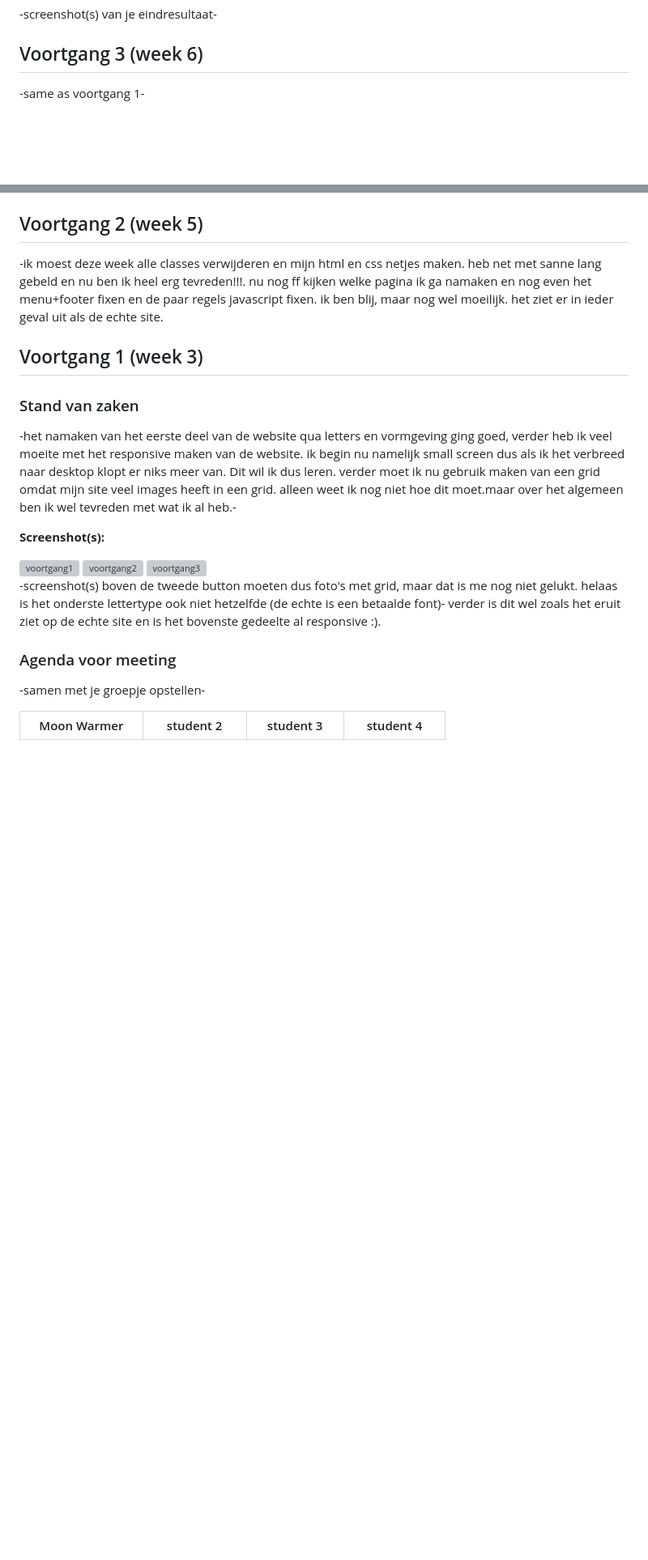
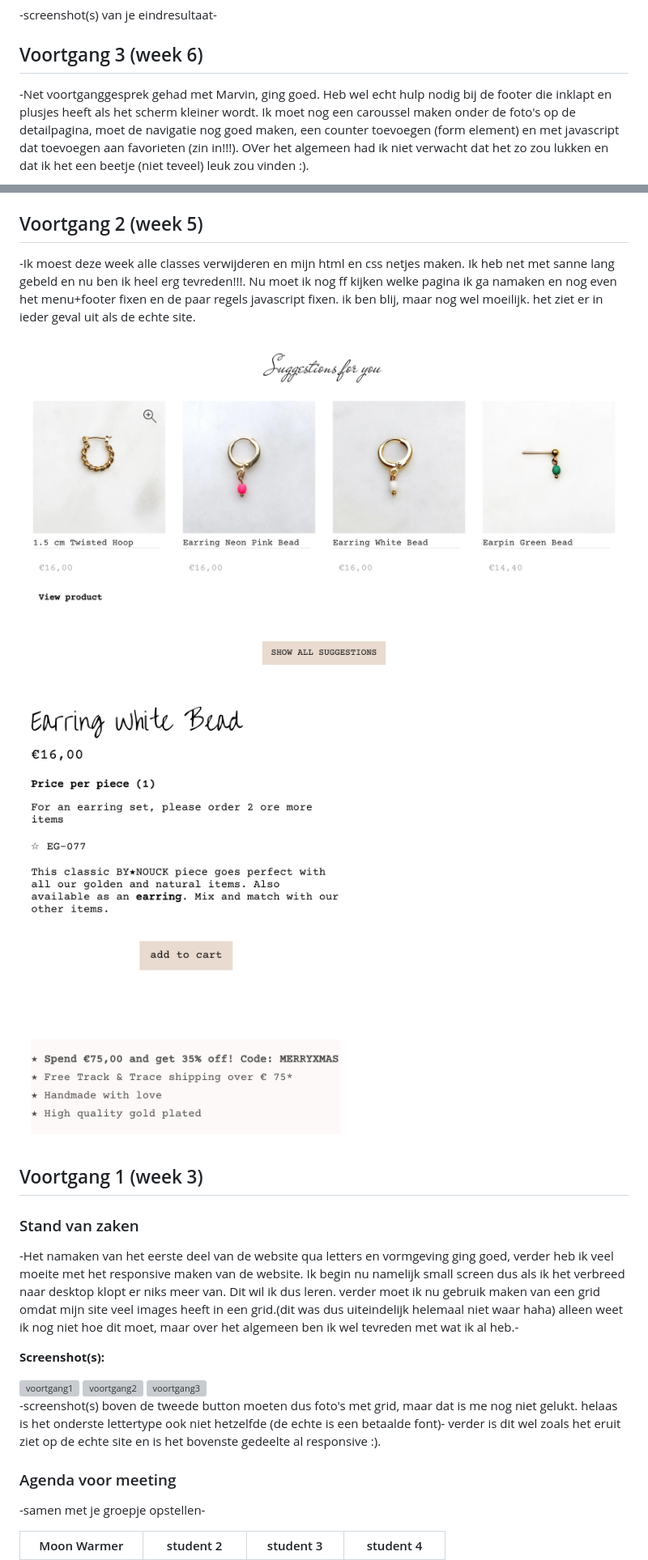
Before and after one commit to moonwarmer/Blokweb, a Markdown page: readme.md, 2 parts joined by grey strips. Shown: that part at 81% size. GitHub-like rendering; pictures changed too: images/voortgang22.png (added), images/voortgang222.png (added); blank space fills up the shorter version; grey boxes are pictures that could not be loaded.

```diff
--- a/readme.md
+++ b/readme.md
@@ -24,5 +24,6 @@ Markdown cheat cheet: [Hulp bij het schrijven van Markdown](https://github.com/a
 
 ## Voortgang 3 (week 6)
 
--same as voortgang 1-
+-Net voortganggesprek gehad met Marvin, ging goed. Heb wel echt hulp nodig bij de footer die inklapt en plusjes heeft als het scherm kleiner wordt. Ik moet nog een caroussel maken onder de foto's op de detailpagina, moet de navigatie nog goed maken, een counter toevoegen (form element) en met javascript dat toevoegen aan favorieten (zin in!!!). OVer het algemeen
+had ik niet verwacht dat het zo zou lukken en dat ik het een beetje (niet teveel) leuk zou vinden :).
 
@@ -30,15 +38,16 @@ Markdown cheat cheet: [Hulp bij het schrijven van Markdown](https://github.com/a
 
 ## Voortgang 2 (week 5)
 
--ik moest deze week alle classes verwijderen en mijn html en css netjes maken. heb net met sanne lang gebeld en nu ben ik heel erg tevreden!!!. nu nog ff kijken welke pagina ik ga namaken en nog even het menu+footer fixen en de paar regels javascript fixen. ik ben blij, maar nog wel moeilijk. het ziet er in ieder geval uit als de echte site.
+-Ik moest deze week alle classes verwijderen en mijn html en css netjes maken. Ik heb net met sanne lang gebeld en nu ben ik heel erg tevreden!!!. Nu moet ik nog ff kijken welke pagina ik ga namaken en nog even het menu+footer fixen en de paar regels javascript fixen. ik ben blij, maar nog wel moeilijk. het ziet er in ieder geval uit als de echte site.
 
-
+<img src='images/voortgang22.png'>
+<img src='images/voortgang222.png'>
 
 ## Voortgang 1 (week 3)
 
 ### Stand van zaken
 
--het namaken van het eerste deel van de website qua letters en vormgeving ging goed, verder heb ik veel moeite met het responsive maken van de website. ik begin nu namelijk small screen dus als ik het verbreed naar desktop klopt er niks meer van. Dit wil ik dus leren. verder moet ik nu gebruik maken van een grid omdat mijn site veel images heeft in een grid. alleen weet ik nog niet hoe dit moet.maar over het algemeen ben ik wel tevreden met wat ik al heb.-
+-Het namaken van het eerste deel van de website qua letters en vormgeving ging goed, verder heb ik veel moeite met het responsive maken van de website. Ik begin nu namelijk small screen dus als ik het verbreed naar desktop klopt er niks meer van. Dit wil ik dus leren. verder moet ik nu gebruik maken van een grid omdat mijn site veel images heeft in een grid.(dit was dus uiteindelijk helemaal niet waar haha) alleen weet ik nog niet hoe dit moet, maar over het algemeen ben ik wel tevreden met wat ik al heb.-
 
 **Screenshot(s):**
 
```
Also changed, not shown: other parts of readme.md (+7 -0 lines), images/allestotnu1.png (added), images/allestotnu4.png (added), images/allestotnu5.png (added), 2 other files.
